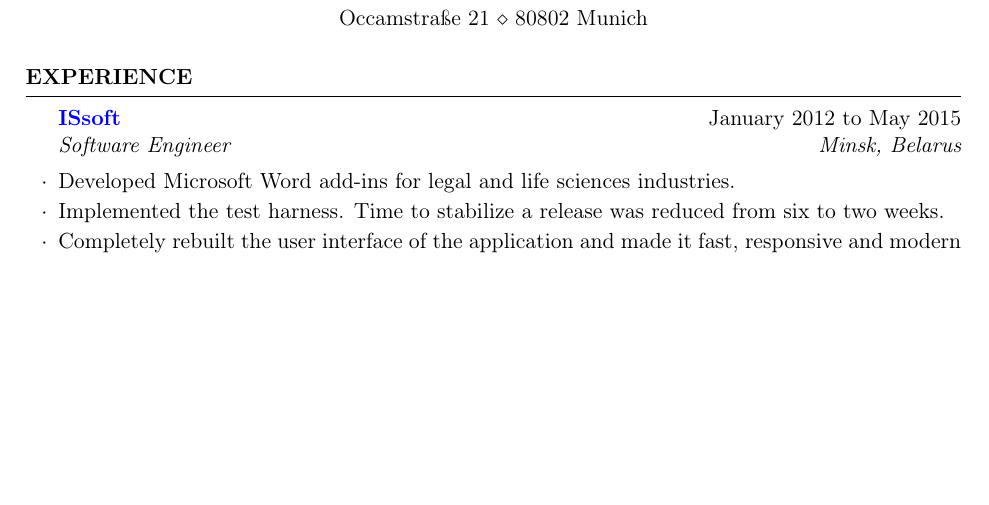
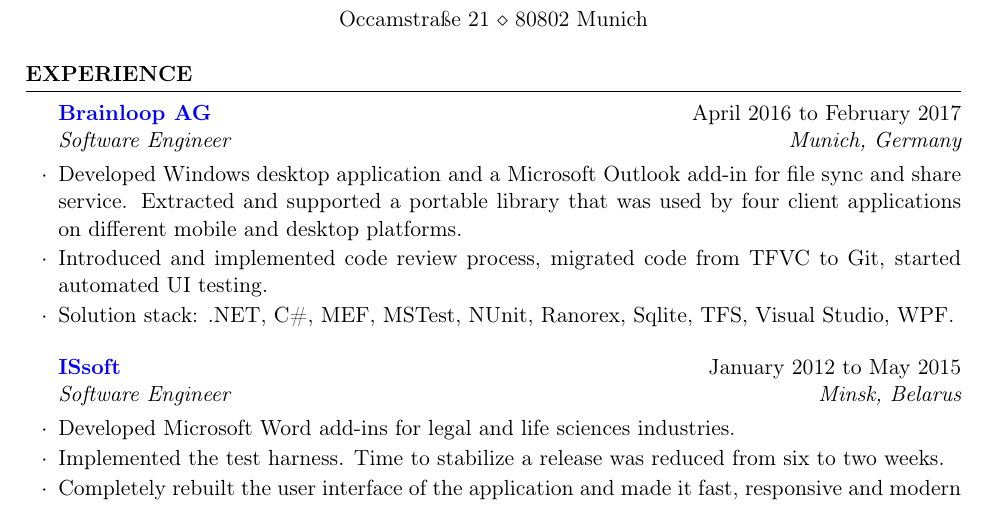
Before and after one commit to filhit/cv, a LaTeX CV (document.tex): part of the page before the commit and part of page 1 of 2 after it, cut so that both start at the same text, the shorter picture padded with empty space. Compiled offline with pdfLaTeX.

Commit message:
Add Brainloop experience

```diff
--- a/document.tex
+++ b/document.tex
@@ -45,6 +45,32 @@
 %----------------------------------------------------------------------------------------
 
 \begin{rSection}{Experience}
+
+\begin{rSubsection}
+{\href{https://www.brainloop.com}{Brainloop AG}}
+{\daterange{2016-04-01}{2017-02-06}}
+{Software Engineer}
+{Munich, Germany}
+\item Developed Windows desktop application and a Microsoft Outlook add-in for file sync
+and share service. Extracted and supported a portable library that was used by four
+client applications on different mobile and desktop platforms.
+\item Introduced and implemented code review process, migrated code from TFVC to Git,
+started automated UI testing.
+\item Solution stack:
+  .NET,
+  C\#,
+  MEF,
+  MSTest,
+  NUnit,
+  Ranorex,
+  Sqlite,
+  TFS,
+  Visual Studio,
+  WPF.
+\end{rSubsection}
+
+%------------------------------------------------
+
 
 \begin{rSubsection}
 {\href{http://www.issoft.by/}{ISsoft}}
```
